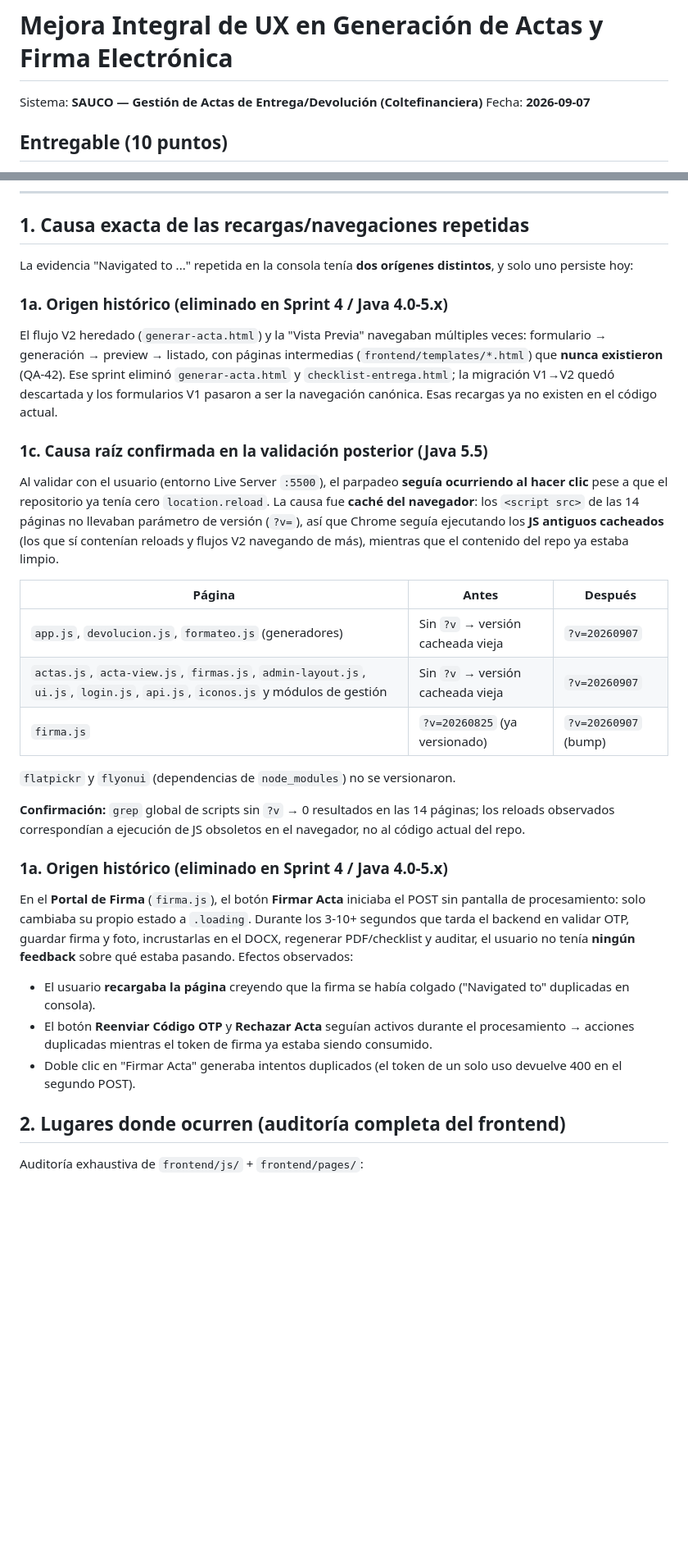
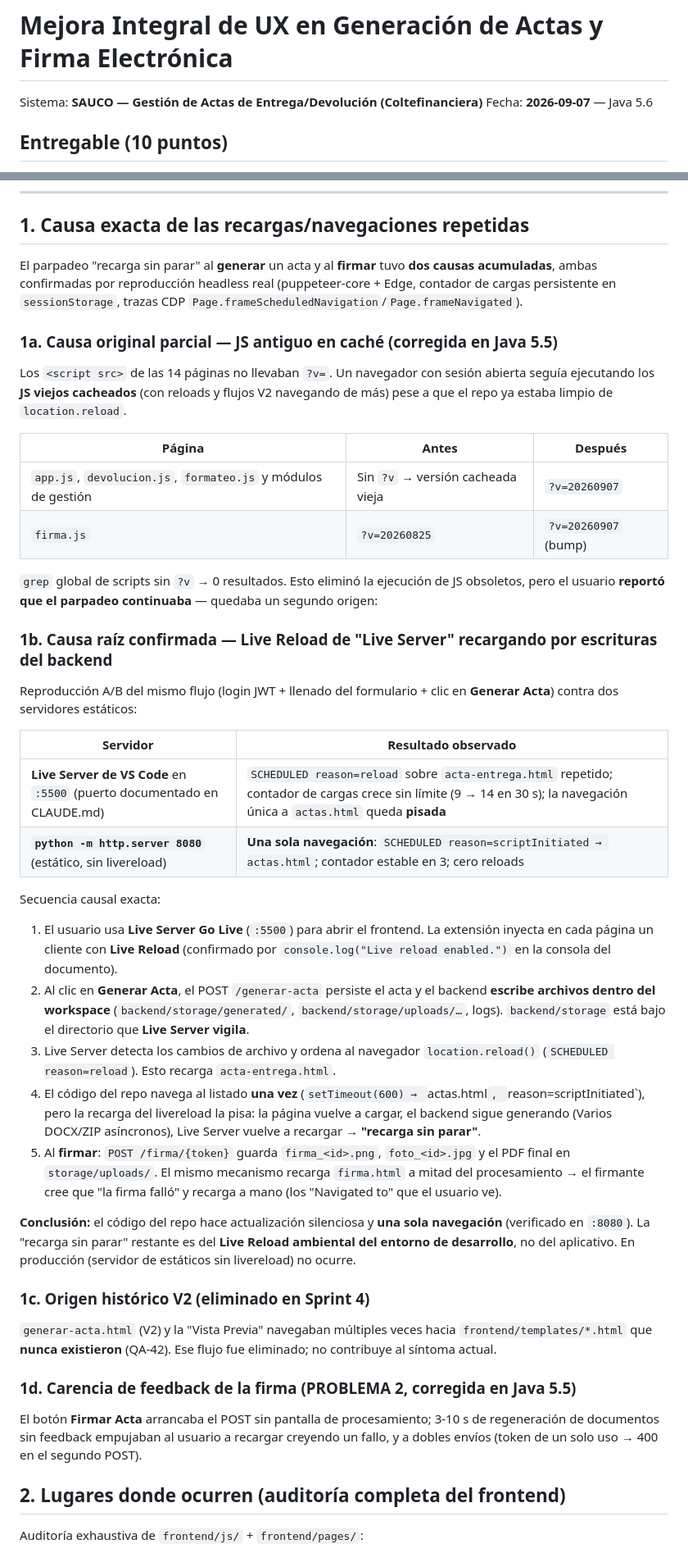
Before and after one commit to juanjosehc/actas-glpi-suaco, a Markdown page: docs/MEJORA_UX_ACTAS_FIRMA.md, 2 parts joined by grey strips. Shown at 82% size. GitHub-like rendering; blank space fills up the shorter version.

```diff
--- a/docs/MEJORA_UX_ACTAS_FIRMA.md
+++ b/docs/MEJORA_UX_ACTAS_FIRMA.md
@@ -1,7 +1,7 @@
 # Mejora Integral de UX en Generación de Actas y Firma Electrónica
 
 Sistema: **SAUCO — Gestión de Actas de Entrega/Devolución (Coltefinanciera)**
-Fecha: **2026-09-07**
+Fecha: **2026-09-07** — Java 5.6
 
 ## Entregable (10 puntos)
 
@@ -20,54 +20,73 @@ Fecha: **2026-09-07**
 
 ## 1. Causa exacta de las recargas/navegaciones repetidas
 
-La evidencia "Navigated to ..." repetida en la consola tenía **dos orígenes
-distintos**, y solo uno persiste hoy:
+El parpadeo "recarga sin parar" al **generar** un acta y al **firmar** tuvo
+**dos causas acumuladas**, ambas confirmadas por reproducción headless real
+(puppeteer-core + Edge, contador de cargas persistente en `sessionStorage`,
+trazas CDP `Page.frameScheduledNavigation`/`Page.frameNavigated`).
 
-### 1a. Origen histórico (eliminado en Sprint 4 / Java 4.0-5.x)
+### 1a. Causa original parcial — JS antiguo en caché (corregida en Java 5.5)
 
-El flujo V2 heredado (`generar-acta.html`) y la "Vista Previa" navegaban
-múltiples veces: formulario → generación → preview → listado, con páginas
-intermedias (`frontend/templates/*.html`) que **nunca existieron** (QA-42). Ese
-sprint eliminó `generar-acta.html` y `checklist-entrega.html`; la migración
-V1→V2 quedó descartada y los formularios V1 pasaron a ser la navegación
-canónica. Esas recargas ya no existen en el código actual.
-
-### 1c. Causa raíz confirmada en la validación posterior (Java 5.5)
-
-Al validar con el usuario (entorno Live Server `:5500`), el parpadeo **seguía
-ocurriendo al hacer clic** pese a que el repositorio ya tenía cero
-`location.reload`. La causa fue **caché del navegador**: los `<script src>` de
-las 14 páginas no llevaban parámetro de versión (`?v=`), así que Chrome seguía
-ejecutando los **JS antiguos cacheados** (los que sí contenían reloads y flujos
-V2 navegando de más), mientras que el contenido del repo ya estaba limpio.
+Los `<script src>` de las 14 páginas no llevaban `?v=`. Un navegador con sesión
+abierta seguía ejecutando los **JS viejos cacheados** (con reloads y flujos V2
+navegando de más) pese a que el repo ya estaba limpio de `location.reload`.
 
 | Página | Antes | Después |
 |---|---|---|
-| `app.js`, `devolucion.js`, `formateo.js` (generadores) | Sin `?v` → versión cacheada vieja | `?v=20260907` |
-| `actas.js`, `acta-view.js`, `firmas.js`, `admin-layout.js`, `ui.js`, `login.js`, `api.js`, `iconos.js` y módulos de gestión | Sin `?v` → versión cacheada vieja | `?v=20260907` |
-| `firma.js` | `?v=20260825` (ya versionado) | `?v=20260907` (bump) |
+| `app.js`, `devolucion.js`, `formateo.js` y módulos de gestión | Sin `?v` → versión cacheada vieja | `?v=20260907` |
+| `firma.js` | `?v=20260825` | `?v=20260907` (bump) |
 
-`flatpickr` y `flyonui` (dependencias de `node_modules`) no se versionaron.
+`grep` global de scripts sin `?v` → 0 resultados. Esto eliminó la ejecución de
+JS obsoletos, pero el usuario **reportó que el parpadeo continuaba** — quedaba
+un segundo origen:
 
-**Confirmación:** `grep` global de scripts sin `?v` → 0 resultados en las 14
-páginas; los reloads observados correspondían a ejecución de JS obsoletos en el
-navegador, no al código actual del repo.
+### 1b. Causa raíz confirmada — Live Reload de "Live Server" recargando por escrituras del backend
 
-### 1a. Origen histórico (eliminado en Sprint 4 / Java 4.0-5.x)
+Reproducción A/B del mismo flujo (login JWT + llenado del formulario + clic en
+**Generar Acta**) contra dos servidores estáticos:
 
-En el **Portal de Firma** (`firma.js`), el botón **Firmar Acta** iniciaba el
-POST sin pantalla de procesamiento: solo cambiaba su propio estado a `.loading`.
-Durante los 3-10+ segundos que tarda el backend en validar OTP, guardar firma y
-foto, incrustarlas en el DOCX, regenerar PDF/checklist y auditar, el usuario no
-tenía **ningún feedback** sobre qué estaba pasando. Efectos observados:
+| Servidor | Resultado observado |
+|---|---|
+| **Live Server de VS Code** en `:5500` (puerto documentado en CLAUDE.md) | `SCHEDULED reason=reload` sobre `acta-entrega.html` repetido; contador de cargas crece sin límite (9 → 14 en 30 s); la navegación única a `actas.html` queda **pisada** |
+| **`python -m http.server 8080`** (estático, sin livereload) | **Una sola navegación**: `SCHEDULED reason=scriptInitiated → actas.html`; contador estable en 3; cero reloads |
 
-- El usuario **recargaba la página** creyendo que la firma se había colgado
-  ("Navigated to" duplicadas en consola).
-- El botón **Reenviar Código OTP** y **Rechazar Acta** seguían activos durante
-  el procesamiento → acciones duplicadas mientras el token de firma ya estaba
-  siendo consumido.
-- Doble clic en "Firmar Acta" generaba intentos duplicados (el token de un
-  solo uso devuelve 400 en el segundo POST).
+Secuencia causal exacta:
+
+1. El usuario usa **Live Server Go Live** (`:5500`) para abrir el frontend. La
+   extensión inyecta en cada página un cliente con **Live Reload** (confirmado
+   por `console.log("Live reload enabled.")` en la consola del documento).
+2. Al clic en **Generar Acta**, el POST `/generar-acta` persiste el acta y el
+   backend **escribe archivos dentro del workspace** (`backend/storage/generated/`,
+   `backend/storage/uploads/…`, logs). `backend/storage` está bajo el directorio
+   que **Live Server vigila**.
+3. Live Server detecta los cambios de archivo y ordena al navegador
+   `location.reload()` (`SCHEDULED reason=reload`). Esto recarga `acta-entrega.html`.
+4. El código del repo navega al listado **una vez** (`setTimeout(600) →
+   `actas.html`, `reason=scriptInitiated`), pero la recarga del livereload la
+   pisa: la página vuelve a cargar, el backend sigue generando (Varios DOCX/ZIP
+   asíncronos), Live Server vuelve a recargar → **"recarga sin parar"**.
+5. Al **firmar**: `POST /firma/{token}` guarda `firma_<id>.png`, `foto_<id>.jpg`
+   y el PDF final en `storage/uploads/`. El mismo mecanismo recarga `firma.html`
+   a mitad del procesamiento → el firmante cree que "la firma falló" y recarga
+   a mano (los "Navigated to" que el usuario ve).
+
+**Conclusión:** el código del repo hace actualización silenciosa y **una sola
+navegación** (verificado en `:8080`). La "recarga sin parar" restante es del
+**Live Reload ambiental del entorno de desarrollo**, no del aplicativo. En
+producción (servidor de estáticos sin livereload) no ocurre.
+
+### 1c. Origen histórico V2 (eliminado en Sprint 4)
+
+`generar-acta.html` (V2) y la "Vista Previa" navegaban múltiples veces hacia
+`frontend/templates/*.html` que **nunca existieron** (QA-42). Ese flujo fue
+eliminado; no contribuye al síntoma actual.
+
+### 1d. Carencia de feedback de la firma (PROBLEMA 2, corregida en Java 5.5)
+
+El botón **Firmar Acta** arrancaba el POST sin pantalla de procesamiento; 3-10 s
+de regeneración de documentos sin feedback empujaban al usuario a recargar
+creyendo un fallo, y a dobles envíos (token de un solo uso → 400 en el segundo
+POST).
 
 ## 2. Lugares donde ocurren (auditoría completa del frontend)
 
```
Also changed, not shown: other parts of docs/MEJORA_UX_ACTAS_FIRMA.md (+92 -92 lines), CLAUDE.md (+1 -0 lines).
